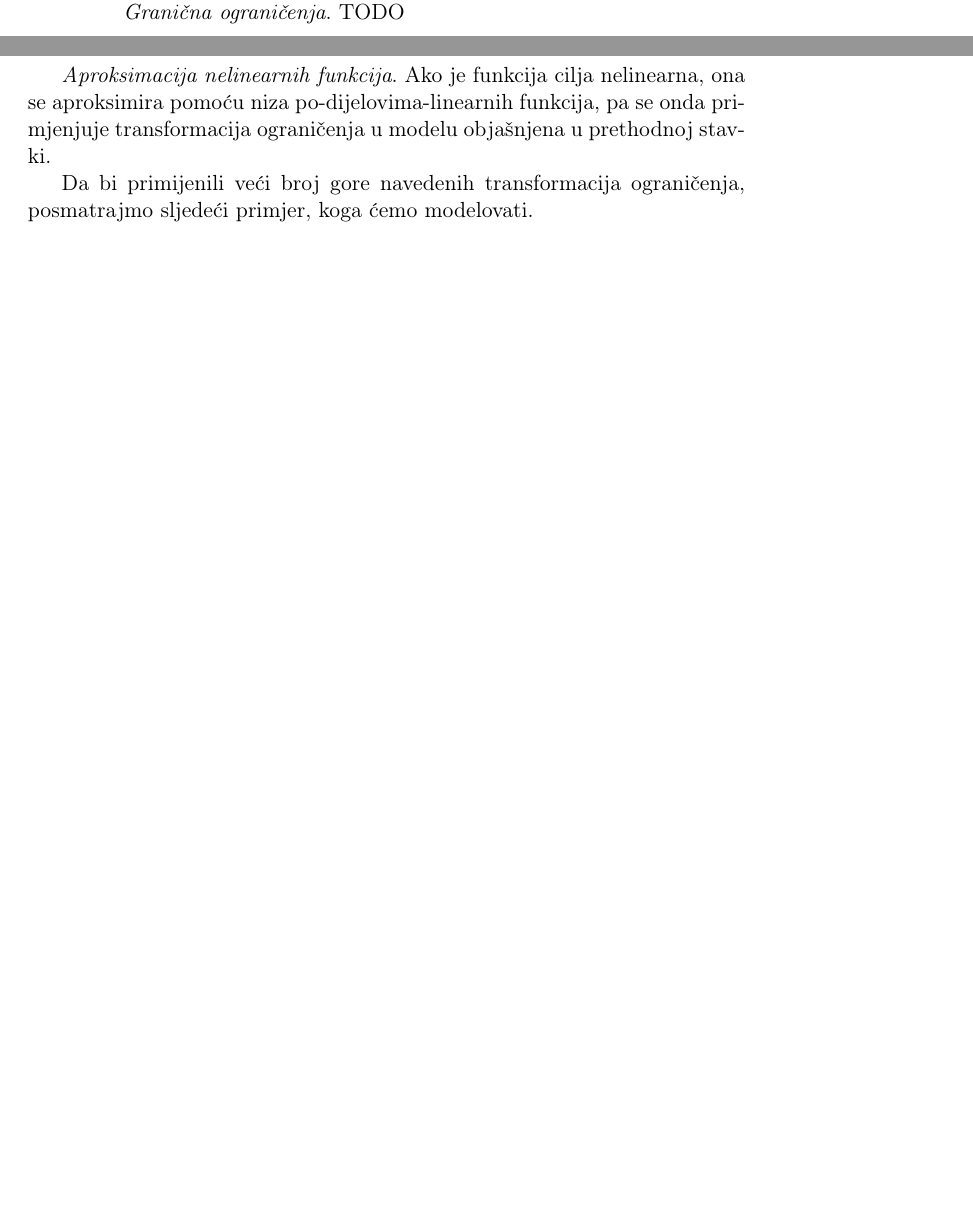
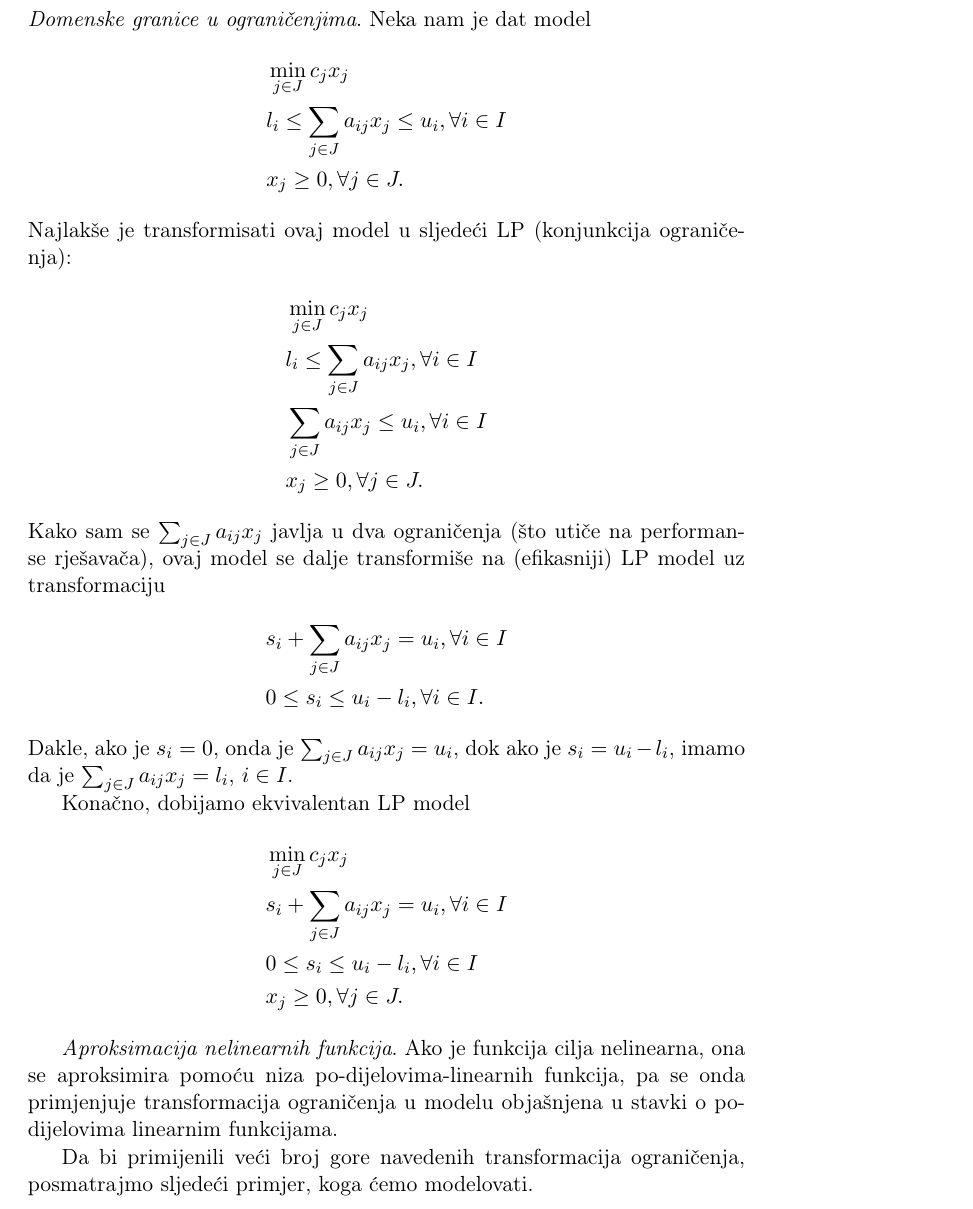
Before and after one commit to markodjukanovic90/operaciona-istrazivanja-knjiga, a LaTeX book (main.tex): two parts of pages 80 and 81 of 147 before the commit and part of page 81 of 147 after it, the two joined at a grey line, cut at the place of the change, the shorter picture padded with empty space. Compiled offline with pdfLaTeX.

Commit message:
tekst...

```diff
--- a/main.tex
+++ b/main.tex
@@ -2449,10 +2449,35 @@ Kada se $z$ minimizuje, ova ograničenja osiguravaju da je $z$ veće ili jednako
    \end{align*}
 Na kraju, provremeno dozvoliti da je $t \geq 0$, da bi dobili LP model.
 Za optimalnu vrijednost od $t$ na kraju provjeriti da je $t>0$.   \\
-\emph{Granična ograničenja}. TODO
-
-
-\emph{Aproksimacija nelinearnih funkcija}. Ako je funkcija cilja nelinearna, ona se aproksimira pomoću niza po-dijelovima-linearnih funkcija, pa se onda primjenjuje transformacija ograničenja u modelu objašnjena u prethodnoj stavki.
+\emph{Domenske granice u ograničenjima}. Neka nam je dat model
+\begin{align*}
+	&\min_{j \in J } c_j x_j \\
+	& l_i \leq \sum_{j \in J} a_{ij} x_j \leq u_i, \forall i\in I \\
+	& x_j \geq 0, \forall j \in J.
+\end{align*}
+Najlakše je transformisati ovaj model u sljedeći LP (konjunkcija ograničenja):
+\begin{align*}
+	& \min_{j \in J } c_j x_j \\
+	&  l_i \leq \sum_{j \in J} a_{ij} x_j, \forall i\in I \\
+	&  \sum_{j \in J} a_{ij} x_j \leq u_i, \forall i\in I \\
+	&  x_j \geq 0, \forall j \in J.
+\end{align*}
+Kako sam se $\sum_{j \in J} a_{ij} x_j$ javlja u dva ograničenja (što utiče na performanse rješavača), ovaj model se dalje transformiše na (efikasniji) LP model uz transformaciju
+\begin{align*}
+		 &s_i + \sum_{j \in J} a_{ij} x_j = u_i, \forall i \in I \\
+		 & 0 \leq s_i \leq  u_i - l_i, \forall i \in I.
+\end{align*}
+Dakle, ako je $s_i = 0$, onda je  $\sum_{j \in J} a_{ij} x_j = u_i$, dok ako je  $s_i = u_i - l_i$, imamo da je $\sum_{j \in J} a_{ij} x_j = l_i$, $i\in I$.
+
+Konačno, dobijamo ekvivalentan LP model
+\begin{align*}
+	&\min_{j \in J } c_j x_j \\
+	&s_i + \sum_{j \in J} a_{ij} x_j = u_i, \forall i \in I \\
+	&  0 \leq s_i \leq  u_i - l_i, \forall i \in I \\
+	& x_j \geq 0, \forall j \in J.
+\end{align*}
+
+\emph{Aproksimacija nelinearnih funkcija}. Ako je funkcija cilja nelinearna, ona se aproksimira pomoću niza po-dijelovima-linearnih funkcija, pa se onda primjenjuje transformacija ograničenja u modelu objašnjena u stavki o po-dijelovima linearnim funkcijama.
 
 Da bi primijenili veći broj gore navedenih transformacija ograničenja, posmatrajmo sljedeći primjer, koga ćemo modelovati.
 
```
Also changed, not shown: main.tex (5 more changed lines).
